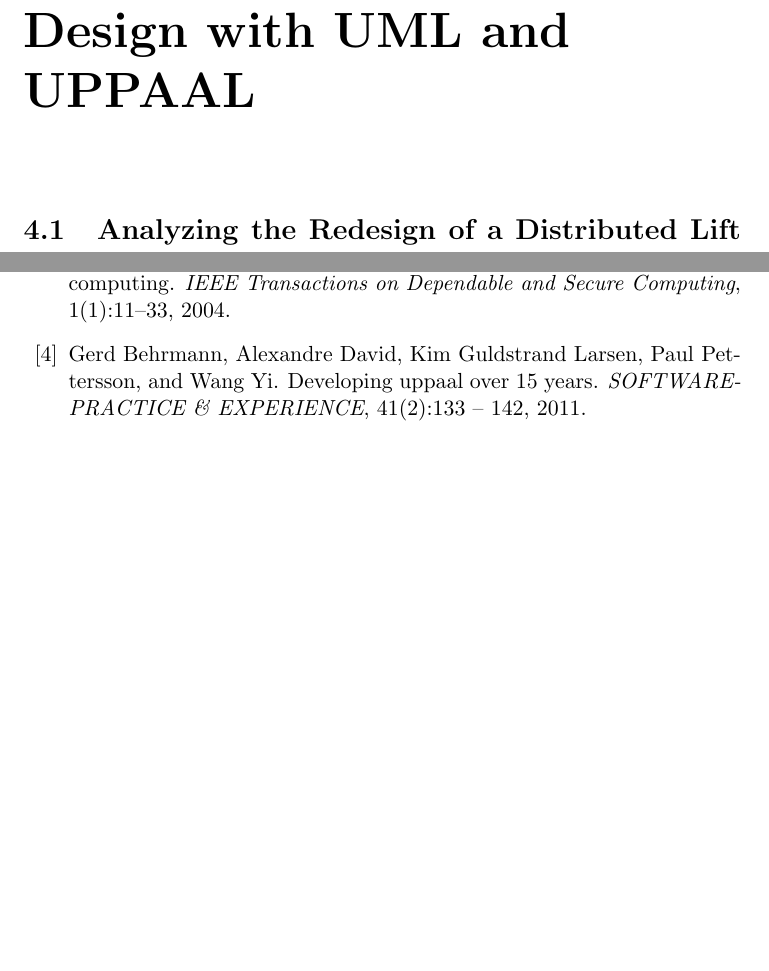
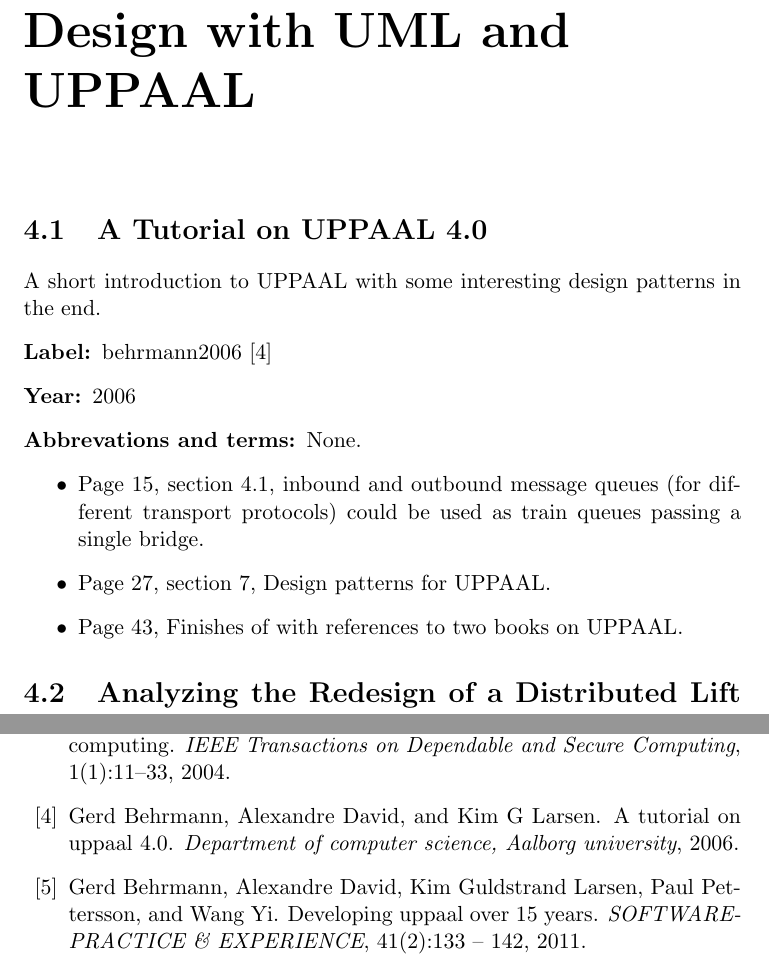
Before and after one commit to christofferholmstedt/dva501-master-thesis-report, a LaTeX thesis (notes_about_references/main.tex, which reads notes_about_references/uml_and_uppaal.tex): two parts of pages 22 and 29 of 31 before the commit and two parts of pages 22 and 30 of 32 after it, joined at a grey line, cut so that both start at the same text, the shorter picture padded with empty space. Compiled offline with pdfLaTeX.

Commit message:
Added "A Tutorial on UPPAAL 4.0"

```diff
--- a/notes_about_references/uml_and_uppaal.tex
+++ b/notes_about_references/uml_and_uppaal.tex
@@ -1,4 +1,26 @@
 \chapter{Design with UML and UPPAAL}
+
+%%%%%%%%%%%%%%%%%%%%%%%%%%%%%%%%%%%%%%%%%%%%%%%%%%%%%%%%%%%%%%%%%
+% A Tutorial on UPPAAL 4.0
+%%%%%%%%%%%%%%%%%%%%%%%%%%%%%%%%%%%%%%%%%%%%%%%%%%%%%%%%%%%%%%%%%
+\section{A Tutorial on UPPAAL 4.0}
+
+A short introduction to UPPAAL with some interesting design patterns in the
+end.
+
+\begin{description}
+    \item[Label:] behrmann2006 \cite{behrmann2006}
+    \item[Year:] 2006
+    \item[Abbrevations and terms:] None.
+\end{description}
+
+\begin{itemize}
+    \item Page 15, section 4.1, inbound and outbound message queues (for
+        different transport protocols) could be used as train queues passing a
+        single bridge.
+    \item Page 27, section 7, Design patterns for UPPAAL.
+    \item Page 43, Finishes of with references to two books on UPPAAL.
+\end{itemize}
 
 %%%%%%%%%%%%%%%%%%%%%%%%%%%%%%%%%%%%%%%%%%%%%%%%%%%%%%%%%%%%%%%%%
 % Analyzing the Redesign of a Distributed Lift System in UPPAAL
```
Also changed, not shown: references.bib (+6 -0 lines).
